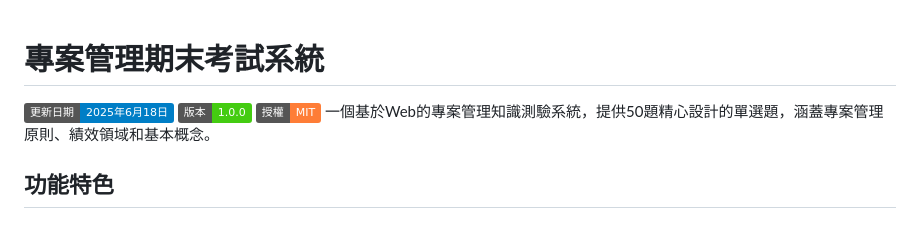
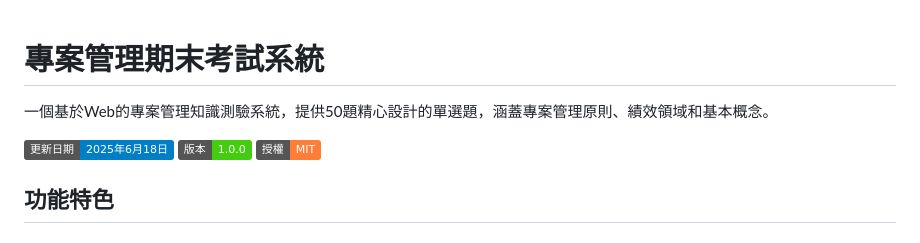
Before and after one commit to Scorpio-meow/Examination-System, a Markdown page: README.md, the part around the change. Drawn GitHub-style; badges without logos.

```diff
--- a/README.md
+++ b/README.md
@@ -1,8 +1,10 @@
 # 專案管理期末考試系統
+
+一個基於Web的專案管理知識測驗系統，提供50題精心設計的單選題，涵蓋專案管理原則、績效領域和基本概念。
+
 ![更新日期](https://img.shields.io/badge/更新日期-2025年6月18日-blue)
 ![版本](https://img.shields.io/badge/版本-1.0.0-brightgreen)
 ![授權](https://img.shields.io/badge/授權-MIT-orange)
-一個基於Web的專案管理知識測驗系統，提供50題精心設計的單選題，涵蓋專案管理原則、績效領域和基本概念。
 
 ## 功能特色
 
```
